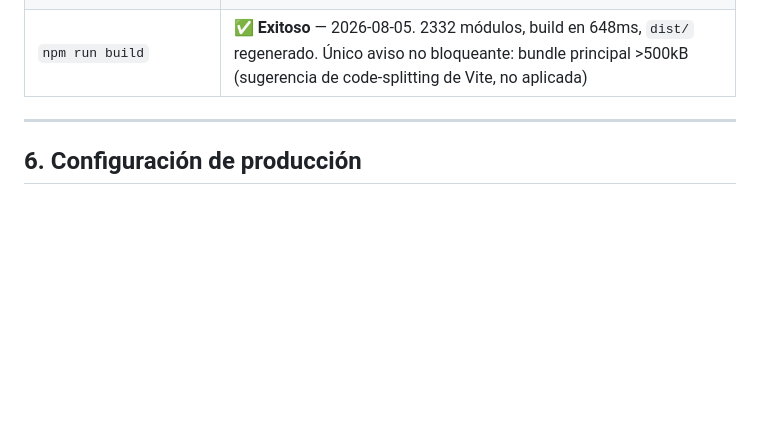
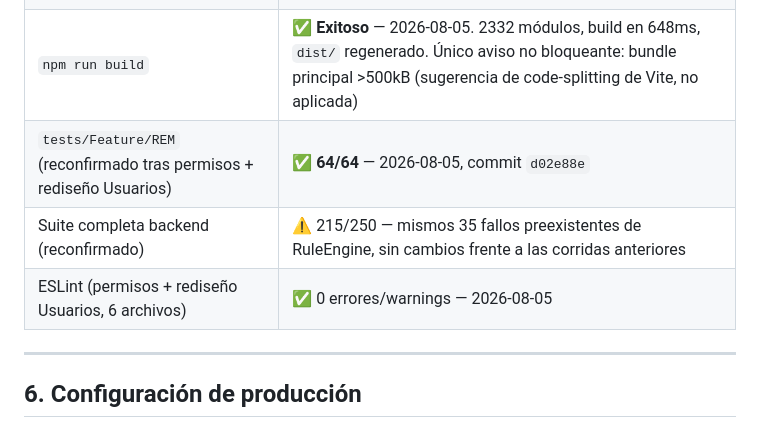
Before and after one commit to Ricaldy666/esalud, a Markdown page: docs/handoff/DEPLOYMENT.md, the part around one of its changes. Rendered like a GitHub page; blank space fills up the shorter version.

```diff
--- a/docs/handoff/DEPLOYMENT.md
+++ b/docs/handoff/DEPLOYMENT.md
@@ -361,6 +379,9 @@ ls backend/storage/app/private/certificacion/cell-data/ | wc -l  # debe ser 381
 | `npm install` (tras liberar el lock) | ✅ 185 instalados, 70 actualizados — 7 vulnerabilidades (1 moderada, 6 altas) reportadas por `npm audit`, no revisadas en detalle — 2026-08-04 |
 | `npx tsc -b` | ✅ **0 errores** — 2026-08-05, tras corregir los 19 errores de TypeScript |
 | `npm run build` | ✅ **Exitoso** — 2026-08-05. 2332 módulos, build en 648ms, `dist/` regenerado. Único aviso no bloqueante: bundle principal >500kB (sugerencia de code-splitting de Vite, no aplicada) |
+| `tests/Feature/REM` (reconfirmado tras permisos + rediseño Usuarios) | ✅ **64/64** — 2026-08-05, commit `d02e88e` |
+| Suite completa backend (reconfirmado) | ⚠️ 215/250 — mismos 35 fallos preexistentes de RuleEngine, sin cambios frente a las corridas anteriores |
+| ESLint (permisos + rediseño Usuarios, 6 archivos) | ✅ 0 errores/warnings — 2026-08-05 |
 
 ---
 
```
Also changed, not shown: other parts of docs/handoff/DEPLOYMENT.md (+62 -37 lines), docs/CHECKLIST_DESPLIEGUE_PRODUCCION.md (+8 -2 lines), docs/ESTADO_ACTUAL_PROYECTO.md (added, +130 -0 lines).
